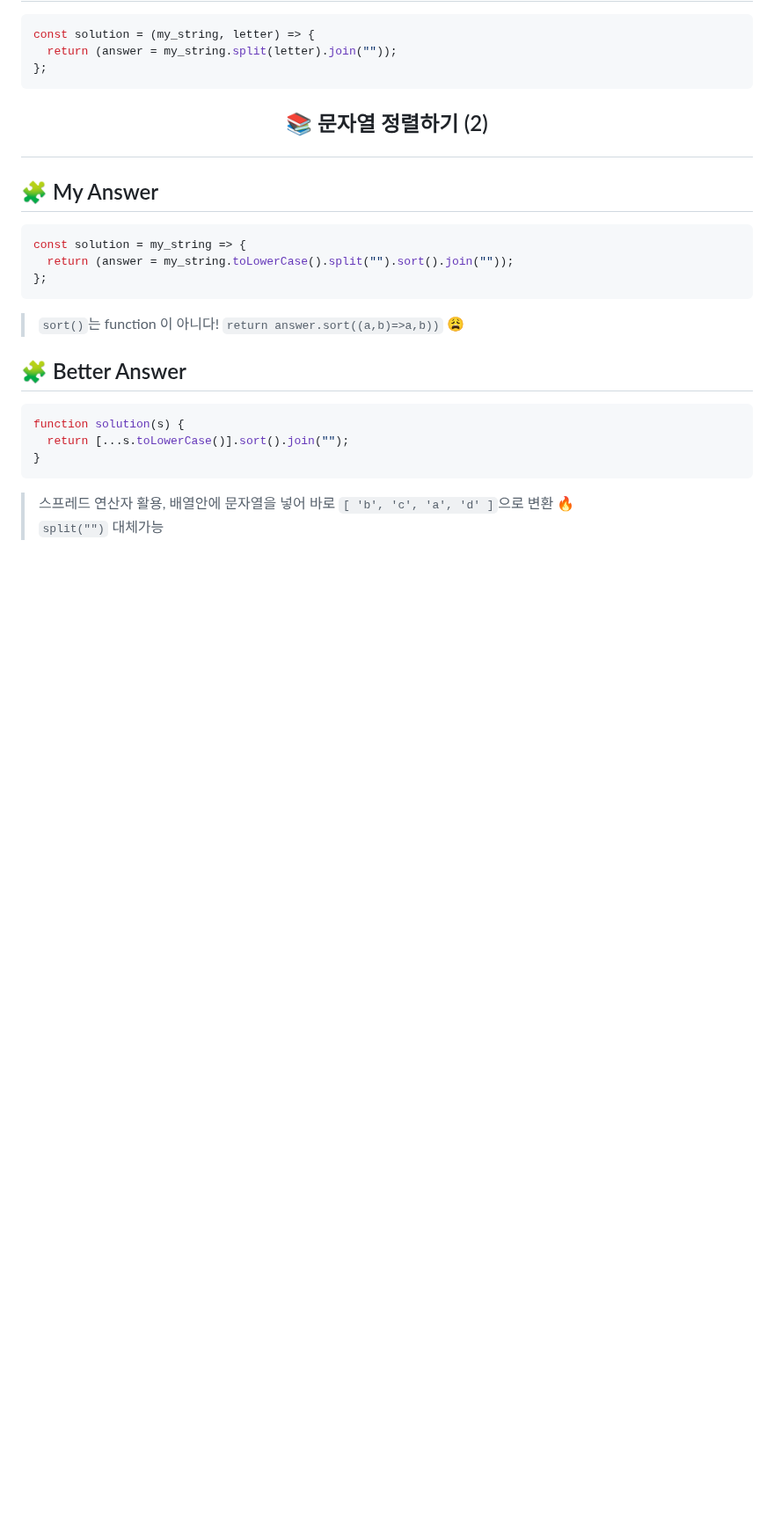
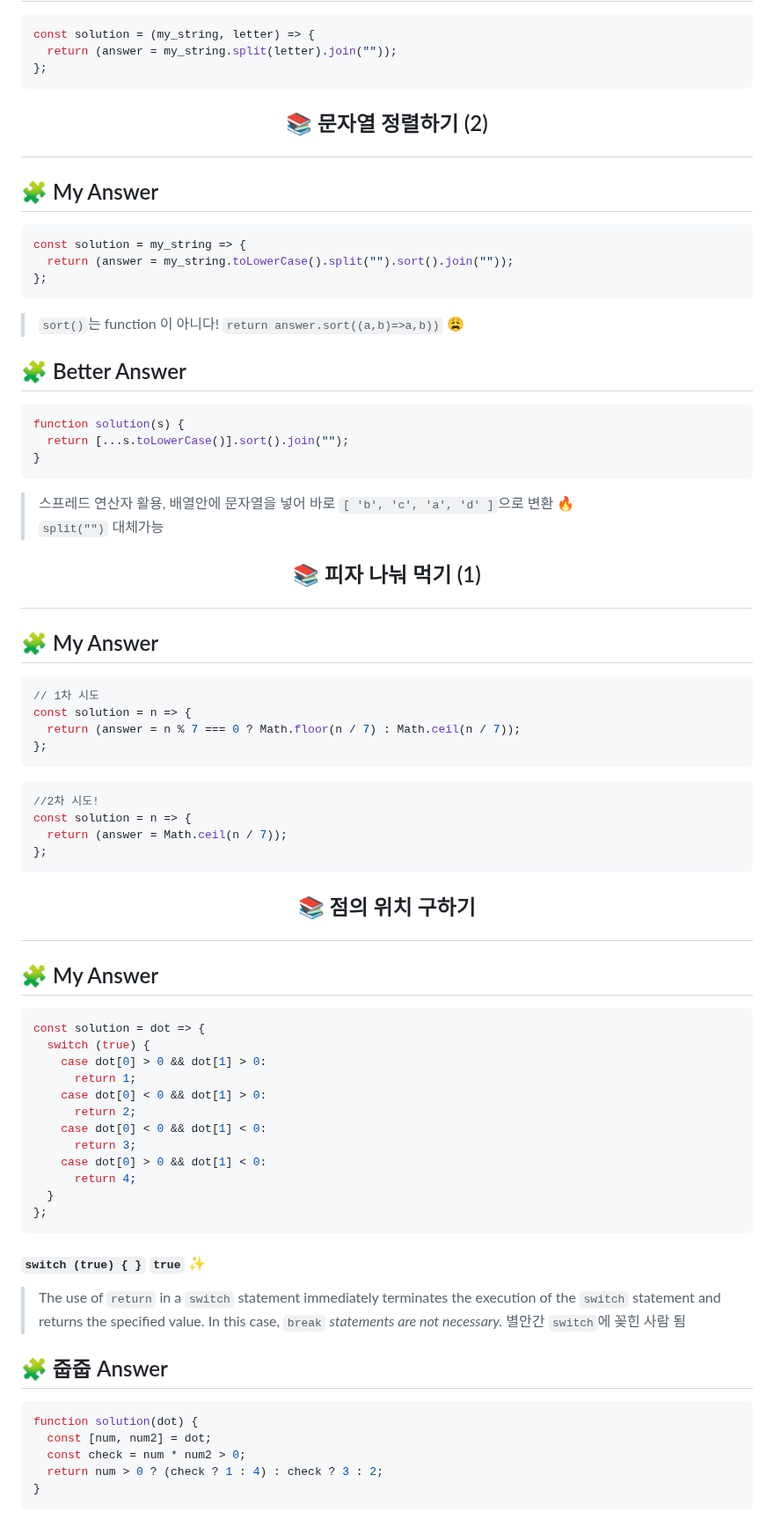
Before and after one commit to Dabnii/Dabnii.github.io, a Markdown page: TIL/Programmers/Lv.0-1 Feb.md, the part around the change. Shown at 88% size. GitHub-like rendering; blank space fills up the shorter version.

Commit message:
ADD:codeTest TIL

````diff
--- a/TIL/Programmers/Lv.0-1 Feb.md
+++ b/TIL/Programmers/Lv.0-1 Feb.md
@@ -126,3 +126,55 @@ function solution(s) {
 ```
 
 > 스프레드 연산자 활용, 배열안에 문자열을 넣어 바로 `[ 'b', 'c', 'a', 'd' ]`으로 변환 🔥 <br> `split("")` 대체가능
+
+## <p align="center">📚 피자 나눠 먹기 (1)</p>
+
+## 🧩 My Answer
+
+```javascript
+// 1차 시도
+const solution = n => {
+  return (answer = n % 7 === 0 ? Math.floor(n / 7) : Math.ceil(n / 7));
+};
+```
+
+```javascript
+//2차 시도!
+const solution = n => {
+  return (answer = Math.ceil(n / 7));
+};
+```
+
+## <p align="center">📚 점의 위치 구하기 </p>
+
+## 🧩 My Answer
+
+```javascript
+const solution = dot => {
+  switch (true) {
+    case dot[0] > 0 && dot[1] > 0:
+      return 1;
+    case dot[0] < 0 && dot[1] > 0:
+      return 2;
+    case dot[0] < 0 && dot[1] < 0:
+      return 3;
+    case dot[0] > 0 && dot[1] < 0:
+      return 4;
+  }
+};
+```
+
+#### `switch (true) { }` `true` ✨
+
+> The use of `return` in a `switch` statement immediately terminates the execution of the `switch` statement and returns the specified value. In this case, `break` _statements are not necessary._
+> 별안간 `switch`에 꽂힌 사람 됨
+
+## 🧩 줍줍 Answer
+
+```javascript
+function solution(dot) {
+  const [num, num2] = dot;
+  const check = num * num2 > 0;
+  return num > 0 ? (check ? 1 : 4) : check ? 3 : 2;
+}
+```
````
